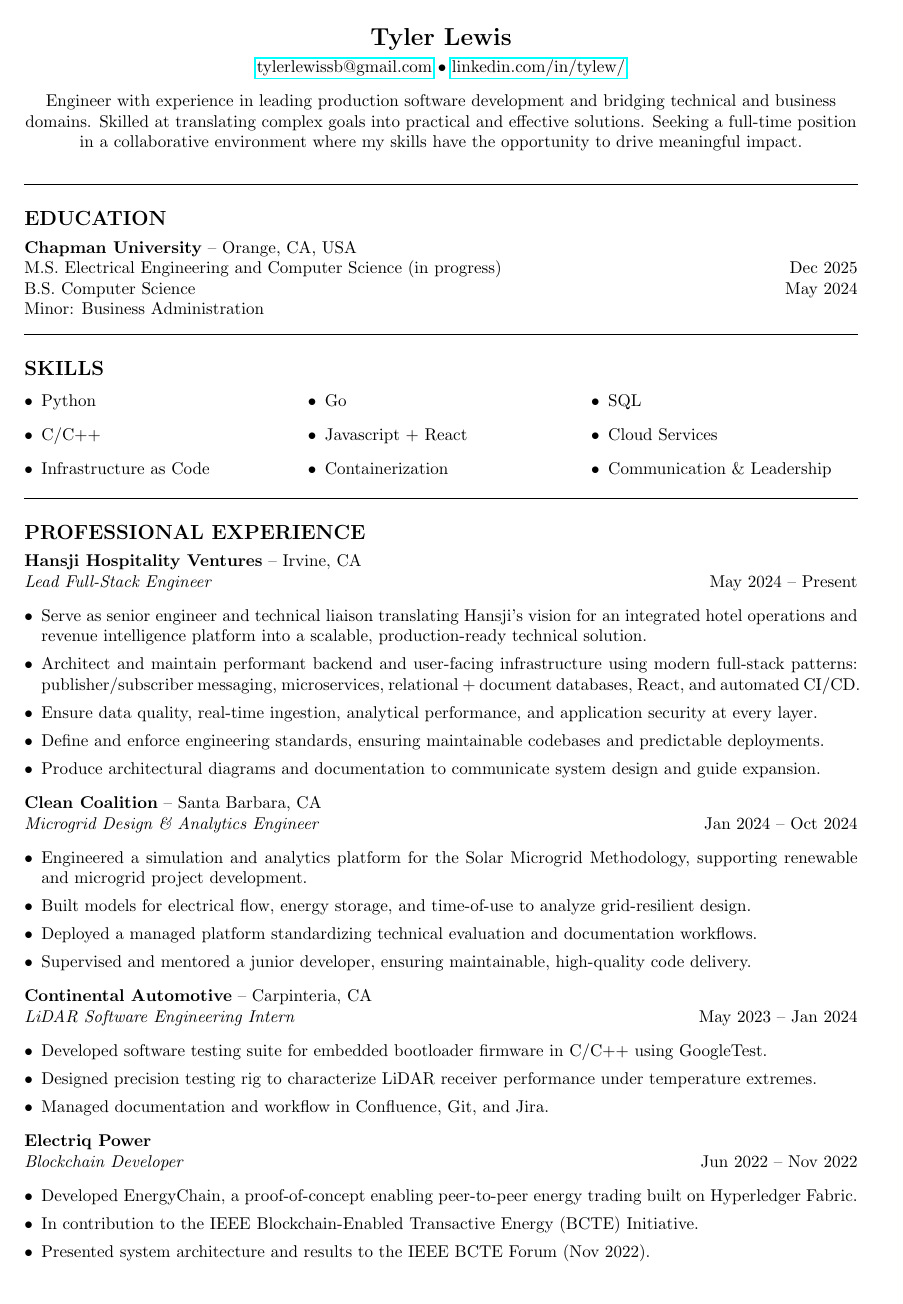
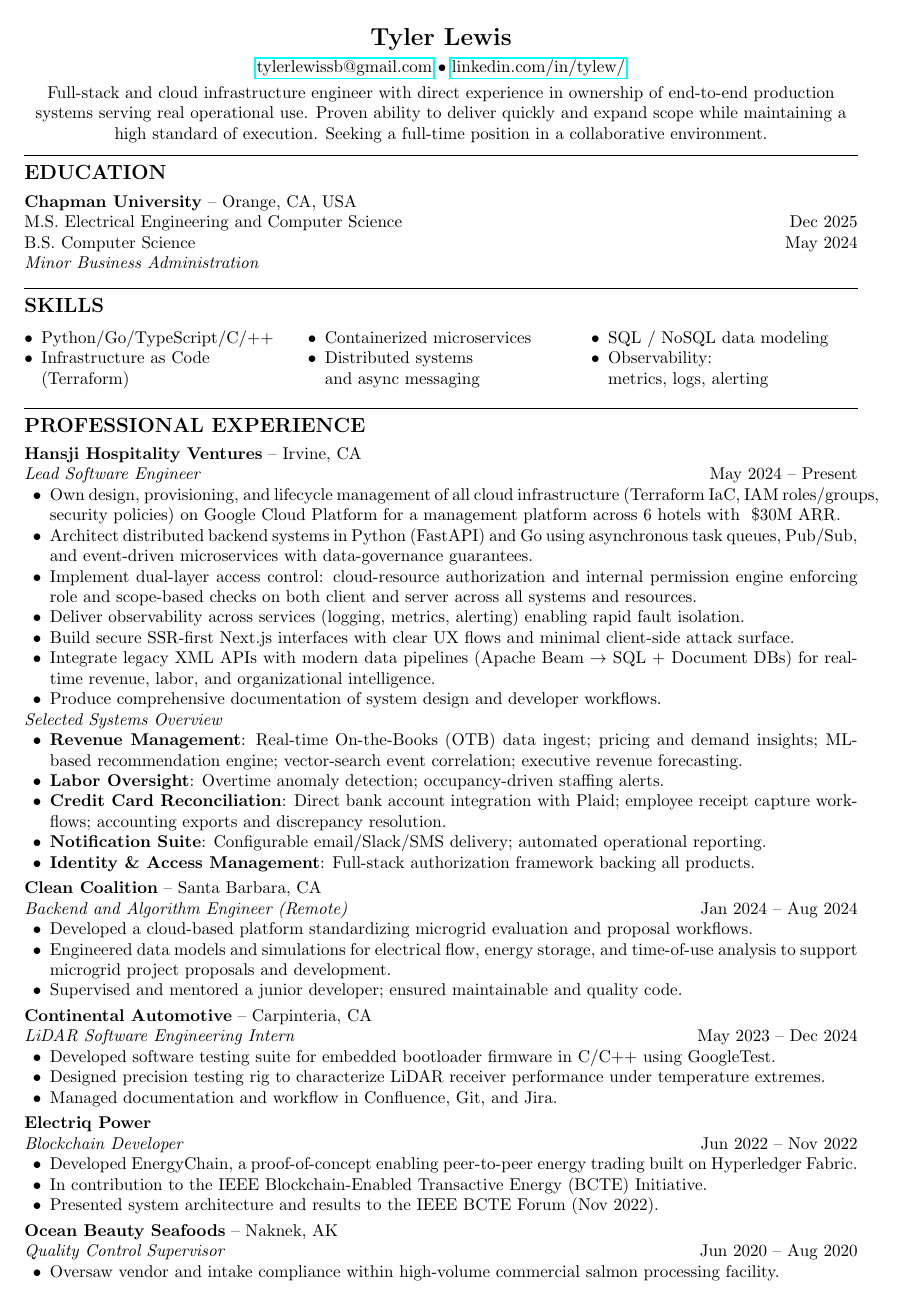
Before and after one commit to tylew/tylew, a LaTeX CV (resume/resume.source.tex): page 1 of 2 before the commit and the whole page after it. Compiled offline with pdfLaTeX.

Commit message:
Resume update

```diff
--- a/resume/resume.source.tex
+++ b/resume/resume.source.tex
@@ -22,75 +26,105 @@
 
 \begin{center}
 \textbf{\Large Tyler Lewis}\\[4pt]
-\href{mailto:tylerlewissb@gmail.com}{tylerlewissb@gmail.com} • \href{https://linkedin.com/in/tylew/}{linkedin.com/in/tylew/}\\[8pt]
-Engineer with experience in leading production software development and bridging technical and business domains. Skilled at translating complex goals into practical and effective solutions. Seeking a full-time position in a collaborative environment where my skills have the opportunity to drive meaningful impact.
-
-% Engineer with experience in production software development and a strong grasp of how technical systems serve business strategy. Skilled at translating complex goals into practical, scalable, and effective solutions across both engineering and operational domains.
-\end{center}
+\href{mailto:tylerlewissb@gmail.com}{tylerlewissb@gmail.com} • \href{https://linkedin.com/in/tylew/}{linkedin.com/in/tylew/}\\[3pt]
+% Early career engineer with broad and deep experience in production software development. Skilled at translating business goals into effective technical solutions. Seeking a full-time position in a collaborative environment where my skills have the opportunity to drive meaningful impact.
+Full-stack and cloud infrastructure engineer with direct experience in ownership of end-to-end production systems serving real operational use. Proven ability to deliver quickly and expand scope while maintaining a high standard of execution. Seeking a full-time position in a collaborative environment.
+\end{center}\vspace{-\baselineskip}
 
 \noindent\rule{\textwidth}{0.4pt}
 
 % \vspace{4pt}
 \section*{EDUCATION}
 \textbf{Chapman University} – Orange, CA, USA\\
-M.S. Electrical Engineering and Computer Science (in progress) \hfill Dec 2025\\
+M.S. Electrical Engineering and Computer Science \hfill Dec 2025\\
 B.S. Computer Science \hfill May 2024\\
-Minor: Business Administration
+  \textit{Minor Business Administration}
 
 \noindent\rule{\textwidth}{0.4pt}
 
+% \section*{SKILLS}
+% \begin{multicols}{3}
+%   \begin{itemize}[leftmargin=*]
+%   \setlength{\itemsep}{0pt}
+%   \setlength{\parskip}{0pt}
+%   \setlength{\parsep}{0pt}
+%     \item Python / Golang / TypeScript
+%     \item Database Management
+%     \item Next.js
+%     % \item Infrastructure as Code
+%     % \item Containerization
+%     % \item Identity and Access Management
+%   \end{itemize}
+%   \end{multicols}
+
+% \noindent\rule{\textwidth}{0.4pt}
+
 \section*{SKILLS}
-% \vspace{-1em}
 \begin{multicols}{3}
-    \begin{itemize}[leftmargin=*]
-      \item Python
-      \item C/C++
-      \item Infrastructure as Code
-      \item Go
-      \item Javascript + React
-      \item Containerization
-      \item SQL
-    %   \item Node.js
-      \item Cloud Services
-      \item Communication \& Leadership
-    \end{itemize}
+  \begin{itemize}[leftmargin=*]
+    \setlength{\itemsep}{0pt}
+    \setlength{\parskip}{0pt}
+    \setlength{\parsep}{0pt}
+    \item Python/Go/TypeScript/C/++
+    \item Infrastructure as Code \\ (Terraform)
+    \item Containerized microservices
+    \item Distributed systems \\and async messaging
+    \item SQL / NoSQL data modeling
+    \item Observability: \\metrics, logs, alerting
+  \end{itemize}
 \end{multicols}
-
 \noindent\rule{\textwidth}{0.4pt}
 
 
 \section*{PROFESSIONAL EXPERIENCE}
 \textbf{Hansji Hospitality Ventures} – Irvine, CA\\
-\textit{Lead Full-Stack Engineer} \hfill May 2024 – Present
-\begin{itemize}[leftmargin=1em, itemsep=0.5pt]
-\item Serve as senior engineer and technical liaison translating Hansji’s vision for an integrated hotel operations and revenue intelligence platform into a scalable, production-ready technical solution.
-\item Architect and maintain performant backend and user-facing infrastructure using modern full-stack patterns: publisher/subscriber messaging, microservices, relational + document databases, React, and automated CI/CD.
-\item Ensure data quality, real-time ingestion, analytical performance, and application security at every layer.
-\item Define and enforce engineering standards, ensuring maintainable codebases and predictable deployments.
-\item Produce architectural diagrams and documentation to communicate system design and guide expansion.
+\textit{Lead Software Engineer} \hfill May 2024 – Present
+\begin{itemize}[leftmargin=1.5em]
+\item Own design, provisioning, and lifecycle management of all cloud infrastructure (Terraform IaC, IAM roles/groups, security policies) on Google Cloud Platform for a management platform across 6 hotels with ~\$30M ARR.
+\item Architect distributed backend systems in Python (FastAPI) and Go using asynchronous task queues, Pub/Sub, and event-driven microservices with data-governance guarantees.
+\item Implement dual-layer access control: cloud-resource authorization and internal permission engine enforcing role and scope-based checks on both client and server across all systems and resources.
+\item Deliver observability across services (logging, metrics, alerting) enabling rapid fault isolation.
+\item Build secure SSR-first Next.js interfaces with clear UX flows and minimal client-side attack surface.
+\item Integrate legacy XML APIs with modern data pipelines (Apache Beam $\rightarrow$ SQL + Document DBs) for real-time revenue, labor, and organizational intelligence.
+\item Produce comprehensive documentation of system design and developer workflows.
 \end{itemize}
 
-\textbf{Clean Coalition} – Santa Barbara, CA\\
-\textit{Microgrid Design \& Analytics Engineer} \hfill Jan 2024 – Oct 2024
-\begin{itemize}[leftmargin=1em, itemsep=0.5pt]
-\item Engineered a simulation and analytics platform for the Solar Microgrid Methodology, supporting renewable and microgrid project development.
-\item Built models for electrical flow, energy storage, and time-of-use to analyze grid-resilient design.
-\item Deployed a managed platform standardizing technical evaluation and documentation workflows.
-\item Supervised and mentored a junior developer, ensuring maintainable, high-quality code delivery.
+% \vspace{-0.3em}
+\textit{Selected Systems Overview}
+\begin{itemize}[leftmargin=1.5em]
+\item \textbf{Revenue Management}: Real-time On-the-Books (OTB) data ingest; pricing and demand insights; ML-based recommendation engine; vector-search event correlation; executive revenue forecasting.
+\item \textbf{Labor Oversight}: Overtime anomaly detection; occupancy-driven staffing alerts.
+\item \textbf{Credit Card Reconciliation}: Direct bank account integration with Plaid; employee receipt capture workflows; accounting exports and discrepancy resolution.
+\item \textbf{Notification Suite}: Configurable email/Slack/SMS delivery; automated operational reporting.
+\item \textbf{Identity \& Access Management}: Full-stack authorization framework backing all products.
 \end{itemize}
 
+\vspace{0.3em}
+
+\textbf{Clean Coalition} – Santa Barbara, CA\\
+\textit{Backend and Algorithm Engineer (Remote)} \hfill Jan 2024 – Aug 2024
+\begin{itemize}[leftmargin=1.5em]
+\item Developed a cloud-based platform standardizing microgrid evaluation and proposal workflows.
+\item Engineered data models and simulations for electrical flow, energy storage, and time-of-use analysis to support microgrid project proposals and development.
+\item Supervised and mentored a junior developer; ensured maintainable and quality code.
+\end{itemize}
+
+\vspace{0.3em}
+
 \textbf{Continental Automotive} – Carpinteria, CA\\
-\textit{LiDAR Software Engineering Intern} \hfill May 2023 – Jan 2024
-\begin{itemize}[leftmargin=1em, itemsep=0.5pt]
+\textit{LiDAR Software Engineering Intern} \hfill May 2023 – Dec 2024
+\begin{itemize}[leftmargin=1.5em]
 \item Developed software testing suite for embedded bootloader firmware in C/C++ using GoogleTest.
 \item Designed precision testing rig to characterize LiDAR receiver performance under temperature extremes.
 % \item Bridged hardware–software integration, contributing to embedded validation and optical calibration.
 \item Managed documentation and workflow in Confluence, Git, and Jira.
 \end{itemize}
 
+\vspace{0.3em}
+
 \textbf{Electriq Power}\\
 \textit{Blockchain Developer} \hfill Jun 2022 – Nov 2022
-\begin{itemize}[leftmargin=1em, itemsep=0.5pt]
+\begin{itemize}[leftmargin=1.5em]
 \item Developed EnergyChain, a proof-of-concept enabling peer-to-peer energy trading built on Hyperledger Fabric.
 \item In contribution to the IEEE Blockchain-Enabled Transactive Energy (BCTE) Initiative.
 \item Presented system architecture and results to the IEEE BCTE Forum (Nov 2022).
@@ -104,6 +141,6 @@ Minor: Business Administration
+\vspace{0.3em}
 
 \textbf{Ocean Beauty Seafoods} – Naknek, AK\\
 \textit{Quality Control Supervisor} \hfill Jun 2020 – Aug 2020
-\begin{itemize}[leftmargin=1em, itemsep=0.5pt]
-\item Oversaw quality control operations at commercial salmon processing facility.
-\item Ensured vendor and intake compliance with quality standards.
+\begin{itemize}[leftmargin=1.5em]
+\item Oversaw vendor and intake compliance within high-volume commercial salmon processing facility.
```
Also changed, not shown: .github/workflows/resume.yml (+6 -3 lines), resume/Dockerfile.tex (added, +5 -0 lines), resume/Makefile (added), resume/resume.source.tex (77 more changed lines), 2 other files.
